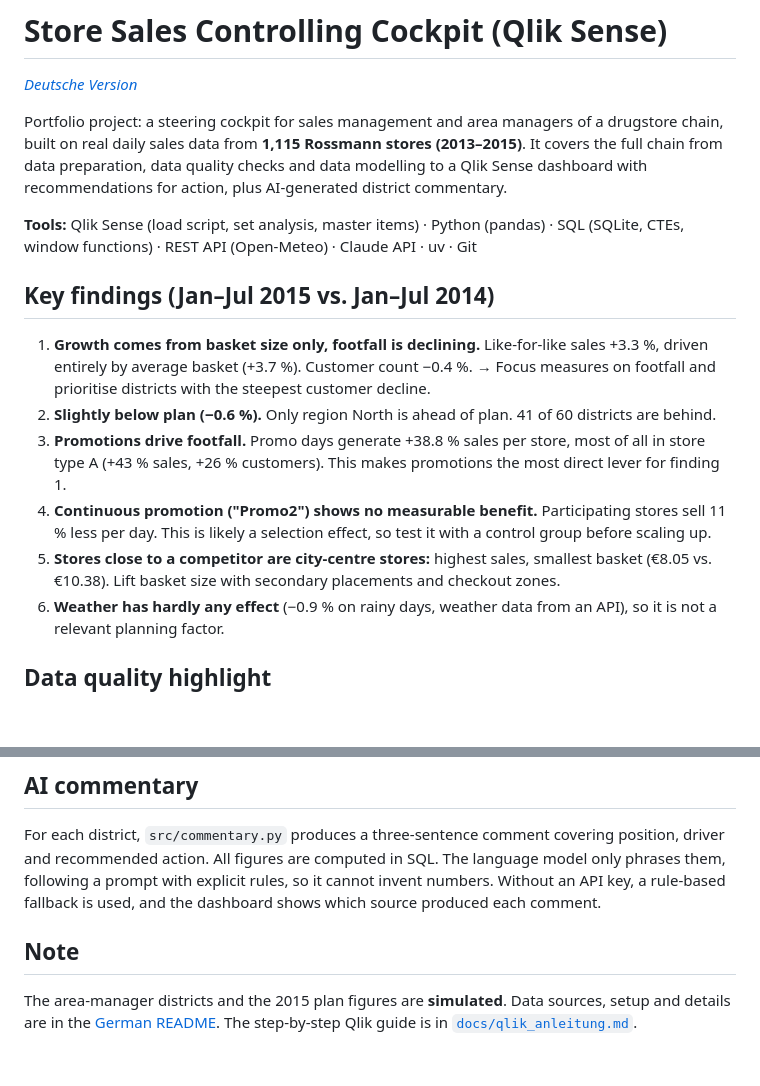
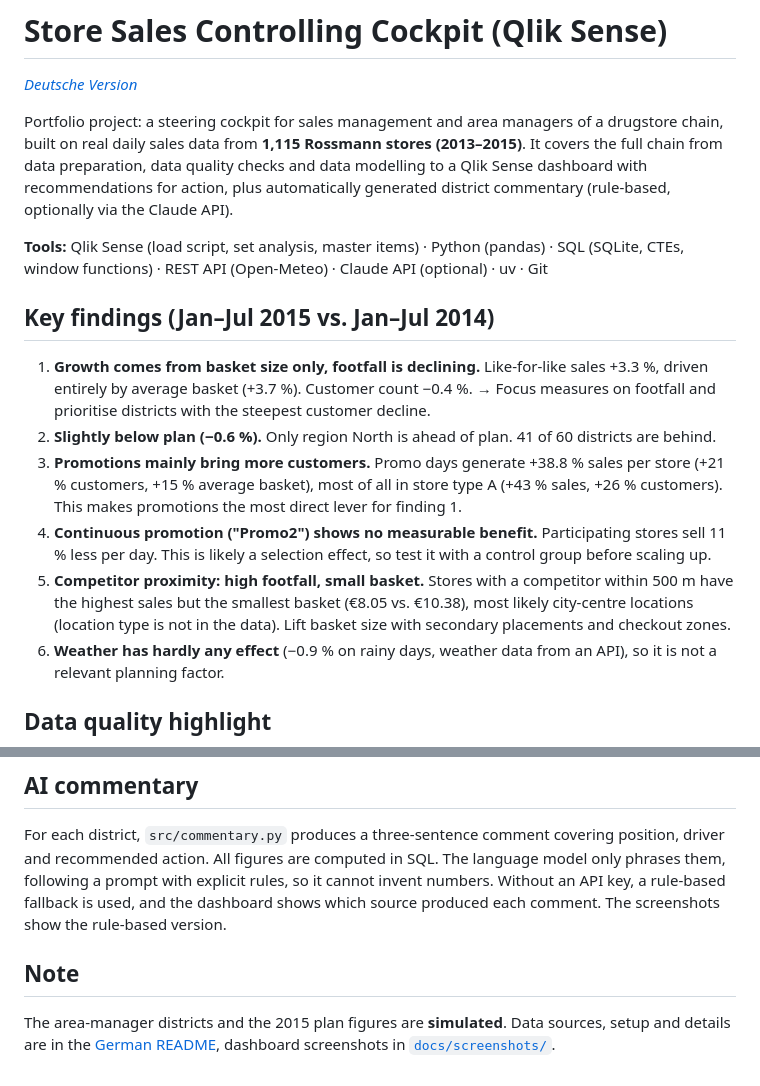
Before and after one commit to chi44/retail-sales-controlling-qlik, a Markdown page: README.en.md, 2 parts joined by grey strips. Drawn GitHub-style; blank space fills up the shorter version.

Commit message:
README präzisiert, Screenshot Datenqualität aktualisiert, KI-Aufruf vereinfacht

```diff
--- a/README.en.md
+++ b/README.en.md
@@ -5,10 +5,11 @@
 Portfolio project: a steering cockpit for sales management and area managers of a drugstore
 chain, built on real daily sales data from **1,115 Rossmann stores (2013–2015)**. It covers the
 full chain from data preparation, data quality checks and data modelling to a Qlik Sense
-dashboard with recommendations for action, plus AI-generated district commentary.
+dashboard with recommendations for action, plus automatically generated district commentary
+(rule-based, optionally via the Claude API).
 
 **Tools:** Qlik Sense (load script, set analysis, master items) · Python (pandas) ·
-SQL (SQLite, CTEs, window functions) · REST API (Open-Meteo) · Claude API · uv · Git
+SQL (SQLite, CTEs, window functions) · REST API (Open-Meteo) · Claude API (optional) · uv · Git
 
 ## Key findings (Jan–Jul 2015 vs. Jan–Jul 2014)
 
@@ -16,12 +17,14 @@ SQL (SQLite, CTEs, window functions) · REST API (Open-Meteo) · Claude API · u
    driven entirely by average basket (+3.7 %). Customer count −0.4 %.
    → Focus measures on footfall and prioritise districts with the steepest customer decline.
 2. **Slightly below plan (−0.6 %).** Only region North is ahead of plan. 41 of 60 districts are behind.
-3. **Promotions drive footfall.** Promo days generate +38.8 % sales per store, most of all in
-   store type A (+43 % sales, +26 % customers). This makes promotions the most direct lever for finding 1.
+3. **Promotions mainly bring more customers.** Promo days generate +38.8 % sales per store
+   (+21 % customers, +15 % average basket), most of all in store type A (+43 % sales, +26 % customers). This makes promotions the most direct lever for finding 1.
 4. **Continuous promotion ("Promo2") shows no measurable benefit.** Participating stores sell 11 % less
    per day. This is likely a selection effect, so test it with a control group before scaling up.
-5. **Stores close to a competitor are city-centre stores:** highest sales, smallest basket
-   (€8.05 vs. €10.38). Lift basket size with secondary placements and checkout zones.
+5. **Competitor proximity: high footfall, small basket.** Stores with a competitor within 500 m
+   have the highest sales but the smallest basket (€8.05 vs. €10.38), most likely city-centre
+   locations (location type is not in the data). Lift basket size with secondary placements and
+   checkout zones.
 6. **Weather has hardly any effect** (−0.9 % on rainy days, weather data from an API), so it is
    not a relevant planning factor.
 
@@ -45,9 +48,10 @@ For each district, `src/commentary.py` produces a three-sentence comment coverin
 driver and recommended action. All figures are computed in SQL. The language model only phrases
 them, following a prompt with explicit rules, so it cannot invent numbers. Without an API key,
 a rule-based fallback is used, and the dashboard shows which source produced each comment.
+The screenshots show the rule-based version.
 
 ## Note
 
 The area-manager districts and the 2015 plan figures are **simulated**. Data sources, setup
-and details are in the [German README](README.md). The step-by-step Qlik guide is in
-[`docs/qlik_anleitung.md`](docs/qlik_anleitung.md).
+and details are in the [German README](README.md), dashboard screenshots in
+[`docs/screenshots/`](docs/screenshots/).
```
Also changed, not shown: README.md (+14 -12 lines), docs/qlik_anleitung.md (deleted, +0 -180 lines), docs/screenshots/03_datenqualitaet.png, 2 other files.
